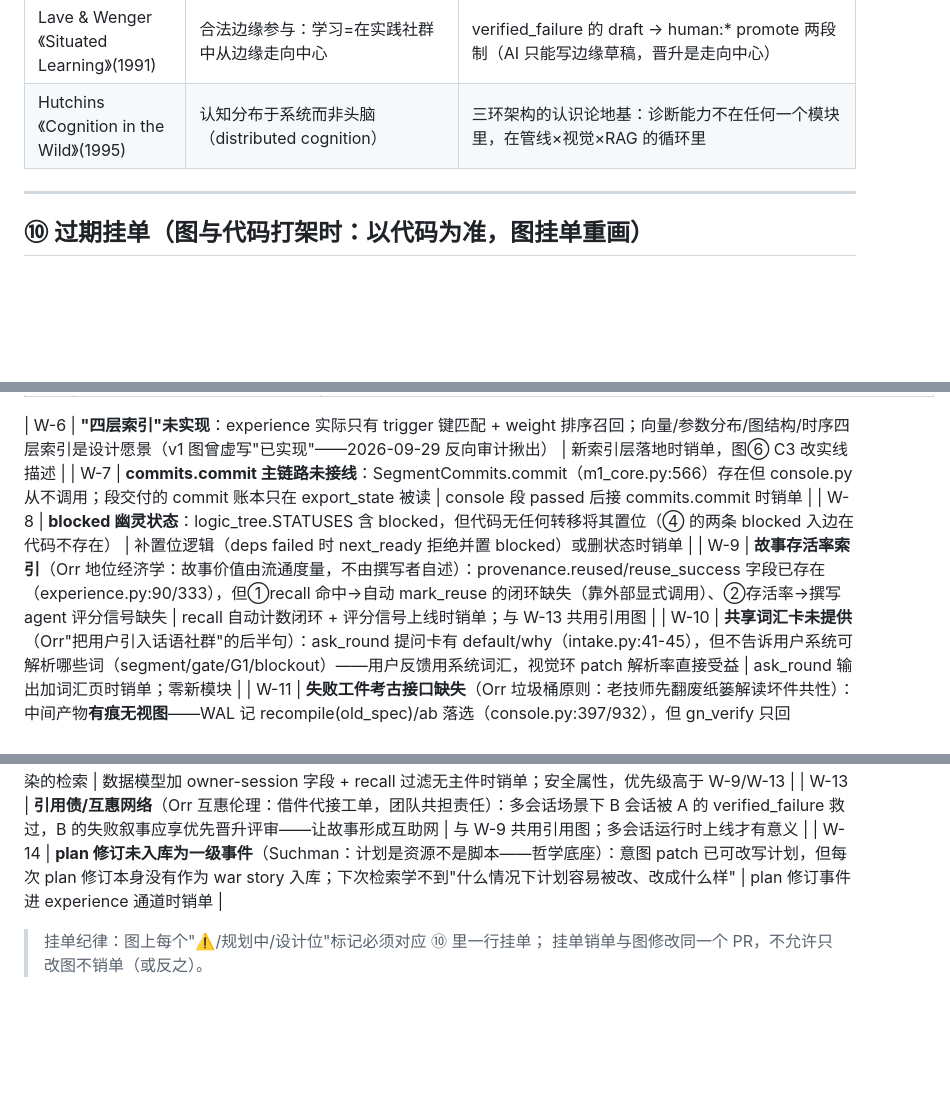
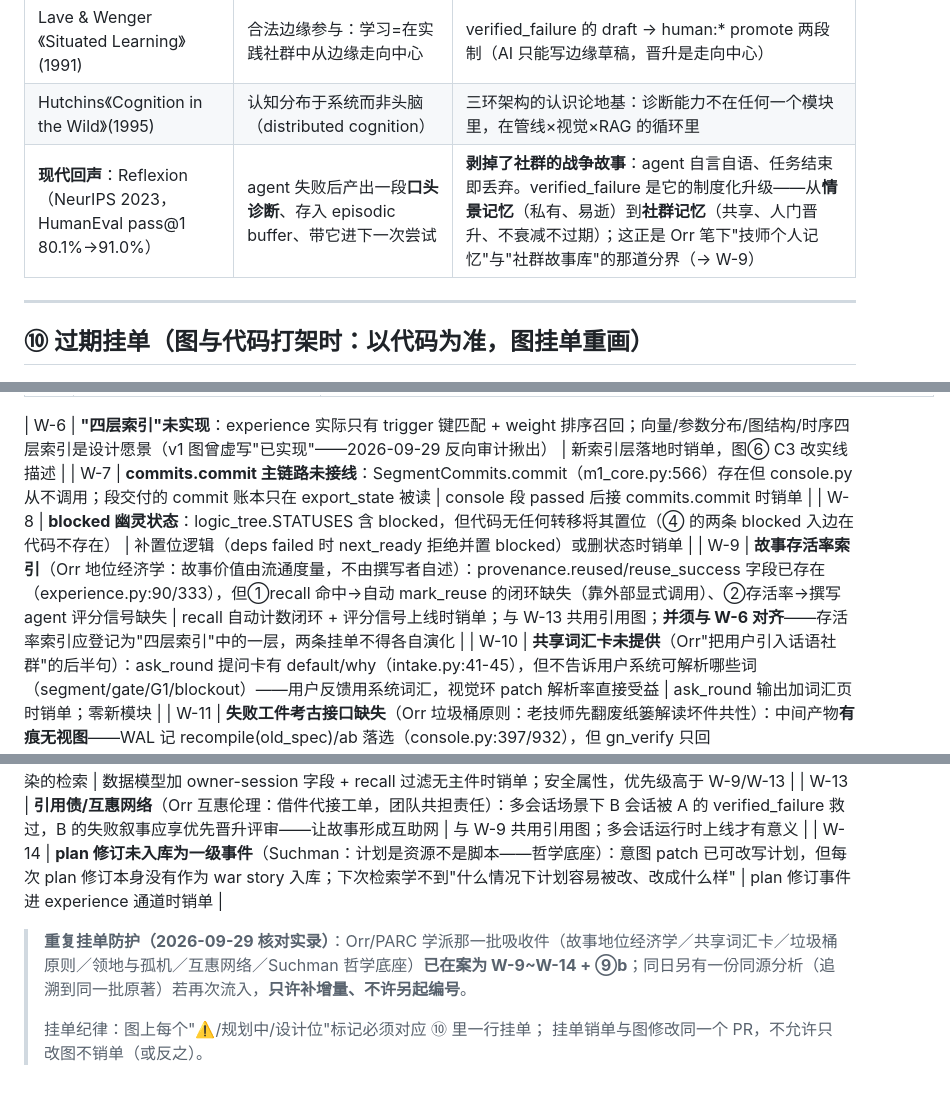
Before and after one commit to master666-max/blender-ai-console, a Markdown page: docs/architecture/architecture_diagrams.md, 3 parts joined by grey strips. Rendered like a GitHub page; blank space fills up the shorter version.

Commit message:
docs: ⑨b 补 Reflexion 现代回声行 + W-9/W-6 对齐约束 + 重复挂单防护注
- ⑨b 理论出处表补'现代回声'行：Reflexion（NeurIPS 2023，HumanEval
  pass@1 80.1%→91.0%）= 剥掉社群的战争故事（agent 自言自语、任务结束
  即丢弃）；verified_failure 是其制度化升级——情景记忆（私有易逝）→
  社群记忆（共享、人门晋升、不衰减不过期），即 Orr '技师个人记忆 vs
  社群故事库'的那道分界
- W-9 增约束：存活率索引须登记为 W-6 '四层索引'中的一层，两条挂单
  不得各自演化
- ⑩ 增重复挂单防护注：Orr/PARC 吸收件已在案为 W-9~W-14 + ⑨b，
  同源分析再次流入只许补增量、不许另起编号

```diff
--- a/docs/architecture/architecture_diagrams.md
+++ b/docs/architecture/architecture_diagrams.md
@@ -452,6 +452,7 @@ graph TB
 | Suchman《Plans and Situated Actions》(1987) | 人并不执行计划——计划只是情境行动的资源，不是指令脚本 | 逻辑树+意图 patch 可改写计划（半尊重）；PlanSchema"零 error 放行"仍是"计划=合同"心智（待搬，见 W-14） |
 | Lave & Wenger《Situated Learning》(1991) | 合法边缘参与：学习=在实践社群中从边缘走向中心 | verified_failure 的 draft → human:* promote 两段制（AI 只能写边缘草稿，晋升是走向中心） |
 | Hutchins《Cognition in the Wild》(1995) | 认知分布于系统而非头脑（distributed cognition） | 三环架构的认识论地基：诊断能力不在任何一个模块里，在管线×视觉×RAG 的循环里 |
+| **现代回声**：Reflexion（NeurIPS 2023，HumanEval pass@1 80.1%→91.0%） | agent 失败后产出一段**口头诊断**、存入 episodic buffer、带它进下一次尝试 | **剥掉了社群的战争故事**：agent 自言自语、任务结束即丢弃。verified_failure 是它的制度化升级——从**情景记忆**（私有、易逝）到**社群记忆**（共享、人门晋升、不衰减不过期）；这正是 Orr 笔下"技师个人记忆"与"社群故事库"的那道分界（→ W-9）|
 
 ---
 
@@ -468,12 +469,14 @@ graph TB
 | W-6 | **"四层索引"未实现**：experience 实际只有 trigger 键匹配 + weight 排序召回；向量/参数分布/图结构/时序四层索引是设计愿景（v1 图曾虚写"已实现"——2026-09-29 反向审计揪出） | 新索引层落地时销单，图⑥ C3 改实线描述 |
 | W-7 | **commits.commit 主链路未接线**：SegmentCommits.commit（m1_core.py:566）存在但 console.py 从不调用；段交付的 commit 账本只在 export_state 被读 | console 段 passed 后接 commits.commit 时销单 |
 | W-8 | **blocked 幽灵状态**：logic_tree.STATUSES 含 blocked，但代码无任何转移将其置位（④ 的两条 blocked 入边在代码不存在） | 补置位逻辑（deps failed 时 next_ready 拒绝并置 blocked）或删状态时销单 |
-| W-9 | **故事存活率索引**（Orr 地位经济学：故事价值由流通度量，不由撰写者自述）：provenance.reused/reuse_success 字段已存在（experience.py:90/333），但①recall 命中→自动 mark_reuse 的闭环缺失（靠外部显式调用）、②存活率→撰写 agent 评分信号缺失 | recall 自动计数闭环 + 评分信号上线时销单；与 W-13 共用引用图 |
+| W-9 | **故事存活率索引**（Orr 地位经济学：故事价值由流通度量，不由撰写者自述）：provenance.reused/reuse_success 字段已存在（experience.py:90/333），但①recall 命中→自动 mark_reuse 的闭环缺失（靠外部显式调用）、②存活率→撰写 agent 评分信号缺失 | recall 自动计数闭环 + 评分信号上线时销单；与 W-13 共用引用图；**并须与 W-6 对齐**——存活率索引应登记为"四层索引"中的一层，两条挂单不得各自演化 |
 | W-10 | **共享词汇卡未提供**（Orr"把用户引入话语社群"的后半句）：ask_round 提问卡有 default/why（intake.py:41-45），但不告诉用户系统可解析哪些词（segment/gate/G1/blockout）——用户反馈用系统词汇，视觉环 patch 解析率直接受益 | ask_round 输出加词汇页时销单；零新模块 |
 | W-11 | **失败工件考古接口缺失**（Orr 垃圾桶原则：老技师先翻废纸篓解读坏件共性）：中间产物**有痕无视图**——WAL 记 recompile(old_spec)/ab 落选（console.py:397/932），但 gn_verify 只回 ok+summary+suggestions，无"被丢弃候选的集合视图与共性解读" | gn_artifact 加 evidence 模式（失败分支 GN 状态/被否决 patch/忽略警告的考古查询）时销单 |
 | W-12 | **owner-session 与无主工件防毒**（Orr 领地与孤机：无主机器"浑身芒刺"；社会损害不可回滚）：ExperienceEntry 无 owner 字段（grep 零命中实锤）；无主工件（如 escape.py 零调用方=W-4）可进 recall 语料——坏故事晋升会污染所有后续会话，WAL 能回滚现场、回滚不了被污染的检索 | 数据模型加 owner-session 字段 + recall 过滤无主件时销单；安全属性，优先级高于 W-9/W-13 |
 | W-13 | **引用债/互惠网络**（Orr 互惠伦理：借件代接工单，团队共担责任）：多会话场景下 B 会话被 A 的 verified_failure 救过，B 的失败叙事应享优先晋升评审——让故事形成互助网 | 与 W-9 共用引用图；多会话运行时上线才有意义 |
 | W-14 | **plan 修订未入库为一级事件**（Suchman：计划是资源不是脚本——哲学底座）：意图 patch 已可改写计划，但每次 plan 修订本身没有作为 war story 入库；下次检索学不到"什么情况下计划容易被改、改成什么样" | plan 修订事件进 experience 通道时销单 |
 
+> **重复挂单防护（2026-09-29 核对实录）**：Orr/PARC 学派那一批吸收件（故事地位经济学／共享词汇卡／垃圾桶原则／领地与孤机／互惠网络／Suchman 哲学底座）**已在案为 W-9~W-14 + ⑨b**；同日另有一份同源分析（追溯到同一批原著）若再次流入，**只许补增量、不许另起编号**。
+>
 > 挂单纪律：图上每个"⚠️/规划中/设计位"标记必须对应 ⑩ 里一行挂单；
 > 挂单销单与图修改同一个 PR，不允许只改图不销单（或反之）。
```
